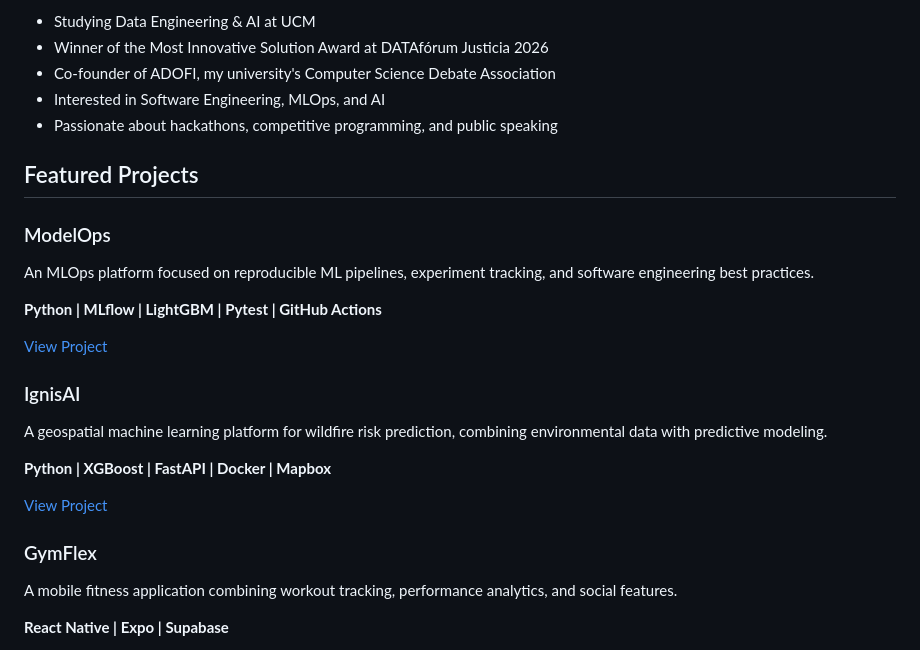
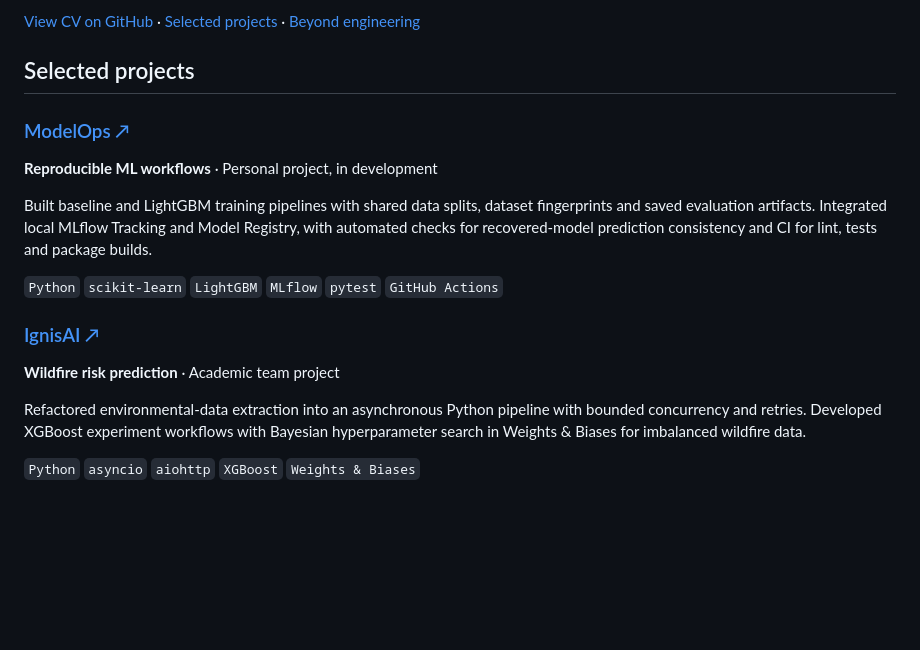
Before and after one commit to JuananAlonso/JuananAlonso, a Markdown page: README.md, the part around one of its changes. Rendered like a GitHub page; blank space fills up the shorter version.

```diff
--- a/README.md
+++ b/README.md
@@ -10,28 +16,21 @@ I'm passionate about software engineering, machine learning, and building techno
 
-- Studying Data Engineering & AI at UCM
-- Winner of the Most Innovative Solution Award at DATAfórum Justicia 2026
-- Co-founder of ADOFI, my university's Computer Science Debate Association
-- Interested in Software Engineering, MLOps, and AI
-- Passionate about hackathons, competitive programming, and public speaking
+[View CV on GitHub](./Juan_Antonio_Alonso_Lima_ML_MLOps.pdf) · [Selected projects](#selected-projects) · [Beyond engineering](#beyond-engineering)
 
-## Featured Projects
+## Selected projects
 
-### ModelOps
-An MLOps platform focused on reproducible ML pipelines, experiment tracking, and software engineering best practices.
+### [ModelOps ↗](https://github.com/JuananAlonso/ModelOps)
 
-**Python | MLflow | LightGBM | Pytest | GitHub Actions**
+**Reproducible ML workflows** · Personal project, in development
 
-[View Project](https://github.com/JuananAlonso/ModelOps)
+Built baseline and LightGBM training pipelines with shared data splits, dataset fingerprints and saved evaluation artifacts. Integrated local MLflow Tracking and Model Registry, with automated checks for recovered-model prediction consistency and CI for lint, tests and package builds.
 
-### IgnisAI
-A geospatial machine learning platform for wildfire risk prediction, combining environmental data with predictive modeling.
+`Python` `scikit-learn` `LightGBM` `MLflow` `pytest` `GitHub Actions`
 
-**Python | XGBoost | FastAPI | Docker | Mapbox**
+### [IgnisAI ↗](https://github.com/UCM-GIDIA-PD1/c2526-R3)
 
-[View Project](https://github.com/UCM-GIDIA-PD1/c2526-R3)
+**Wildfire risk prediction** · Academic team project
 
-### GymFlex
-A mobile fitness application combining workout tracking, performance analytics, and social features.
+Refactored environmental-data extraction into an asynchronous Python pipeline with bounded concurrency and retries. Developed XGBoost experiment workflows with Bayesian hyperparameter search in Weights & Biases for imbalanced wildfire data.
 
-**React Native | Expo | Supabase**
+`Python` `asyncio` `aiohttp` `XGBoost` `Weights & Biases`
 
```
Also changed, not shown: other parts of README.md (+49 -13 lines), docs/MAINTENANCE.md (added, +21 -0 lines), docs/RESEARCH.md (added, +80 -0 lines), assets/cv-preview.png (added), 5 other files.
